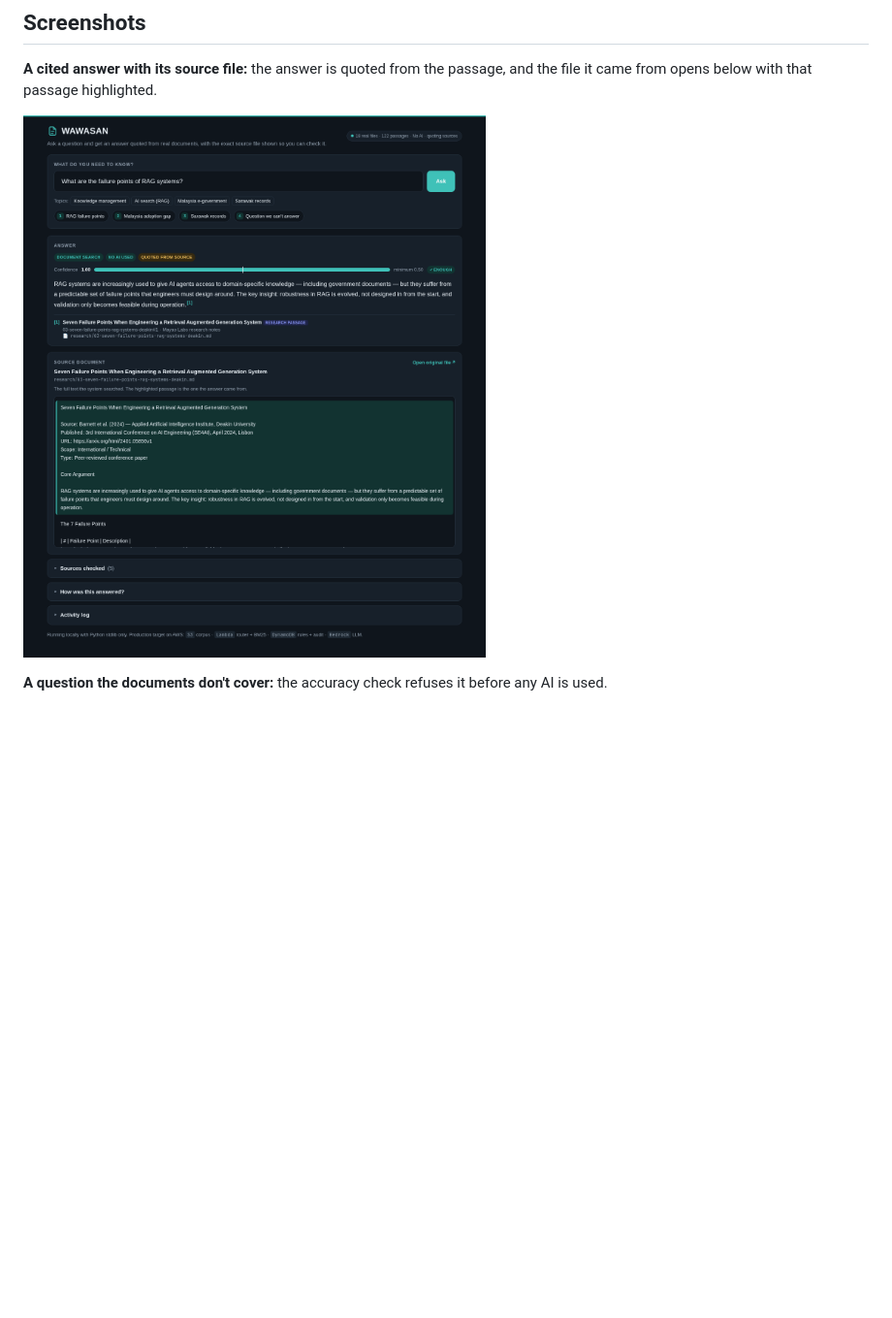
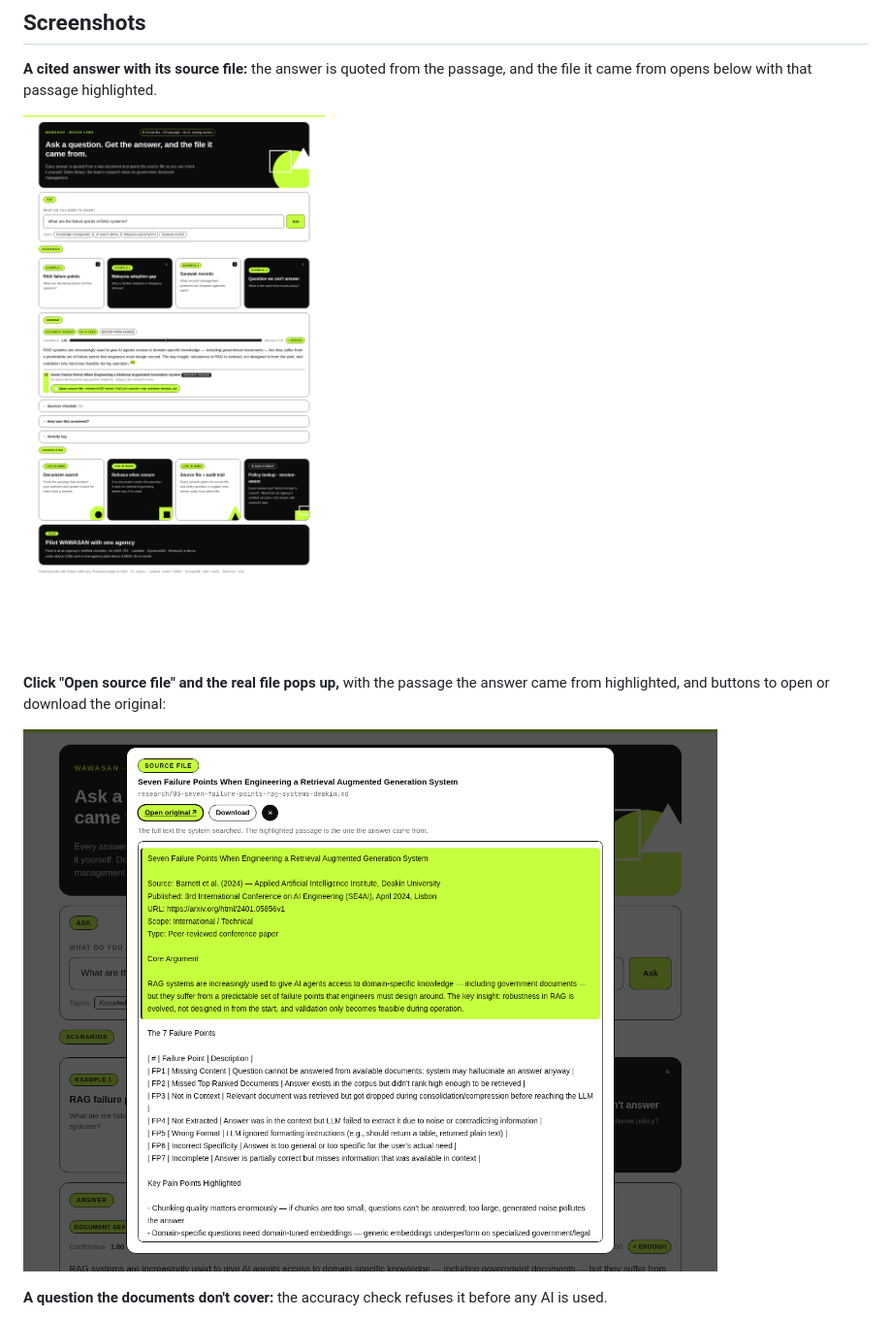
Before and after one commit to tojosenpai05/Mayao-Labs-AWS-Community-Day-Hackathon-2026-Submission, a Markdown page: README.md, the part around the change. Shown at 97% size. Drawn GitHub-style; pictures changed too: demo/screenshots/1-cited-answer-with-source.png, demo/screenshots/4-source-file-popup.png (added); blank space fills up the shorter version.

```diff
--- a/README.md
+++ b/README.md
@@ -19,6 +19,10 @@ WAWASAN is an internal knowledge assistant for Sarawak civil servants. You ask a
 **A cited answer with its source file:** the answer is quoted from the passage, and the file it came from opens below with that passage highlighted.
 
 ![Cited answer with source file](demo/screenshots/1-cited-answer-with-source.png)
+
+**Click "Open source file" and the real file pops up,** with the passage the answer came from highlighted, and buttons to open or download the original:
+
+![Source file pop-up](demo/screenshots/4-source-file-popup.png)
 
 **A question the documents don't cover:** the accuracy check refuses it before any AI is used.
 
```
Also changed, not shown: demo/screenshots/2-refused-question.png, demo/screenshots/3-full-pipeline.png, 1 other file.
